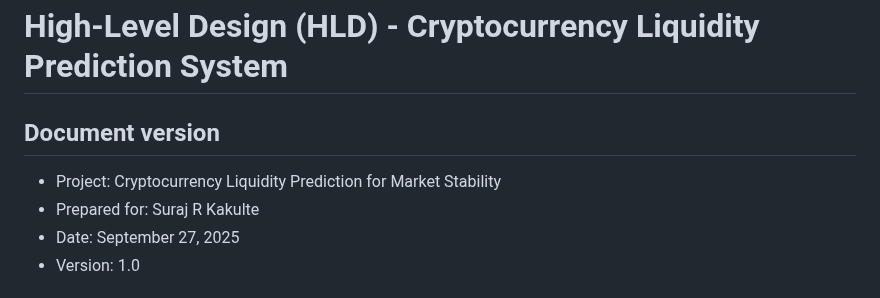
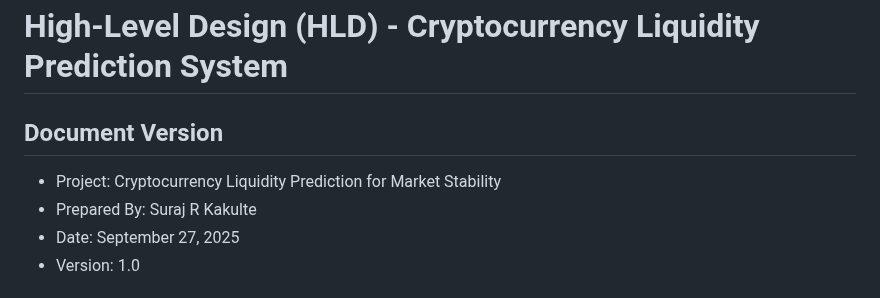
Before and after one commit to surajkakulte188/Crypto-Liquidity-Forecasting-Project, a Markdown page: Documents/HLD_Document.md, the part around the change. GitHub-like rendering.

```diff
--- a/Documents/HLD_Document.md
+++ b/Documents/HLD_Document.md
@@ -1,8 +1,8 @@
 # High-Level Design (HLD) - Cryptocurrency Liquidity Prediction System
 
-## Document version
+## Document Version
 - Project: Cryptocurrency Liquidity Prediction for Market Stability
-- Prepared for: Suraj R Kakulte
+- Prepared By: Suraj R Kakulte
 - Date: September 27, 2025
 - Version: 1.0
 
```
